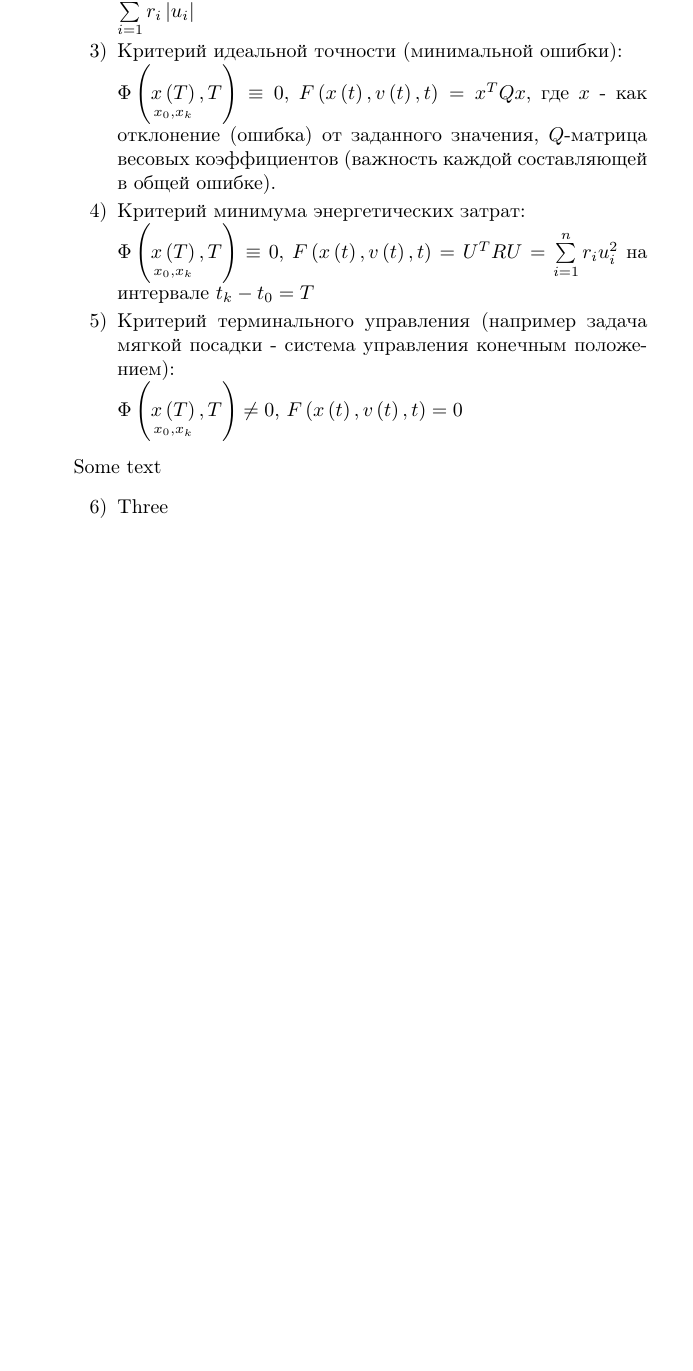
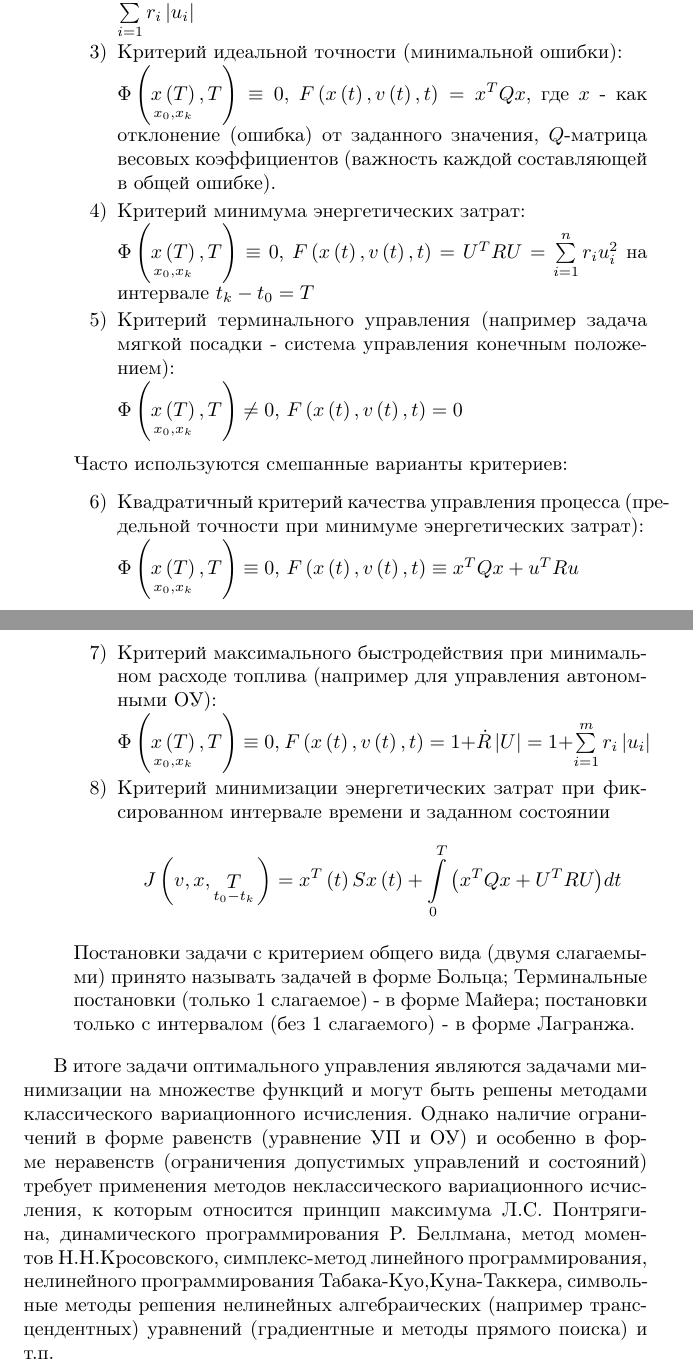
Before and after one commit to dm-kiselev/BOOK, a LaTeX document (book.tex): part of page 8 of 8 before the commit and two parts of pages 8 and 9 of 9 after it, the two joined at a grey line, cut so that both start at the same text, the shorter picture padded with empty space. Compiled offline with pdfLaTeX.

Commit message:
Введение закончено

```diff
--- a/book.tex
+++ b/book.tex
@@ -6,7 +6,6 @@
 \usetikzlibrary{positioning}	% автоматическое размещение элементов на чертежах относительно друг друга
 \usetikzlibrary{shapes.misc}
 \usepackage{enumitem} %Для разрывов в списках
-\pagestyle{plain}
 
 \begin{document}
 
@@ -193,21 +183,24 @@ W_\text{УУ}W_\text{ОУ}\longrightarrow\frac{x_\text{уст}}{0}=\infty
 \item Критерий терминального управления (например задача мягкой посадки - система управления конечным положением):\\
 $\Phi \left( \underset{{{x}_{0}},{{x}_{k}}}{\mathop{x\left( T \right)}}\,,T \right)\ne 0$, $F\left( x\left( t \right),v\left( t \right),t \right)=0$
 \end{enumerate}
-Some text
+Часто используются смешанные варианты критериев:
 \begin{enumerate}[resume]
-  \item Three
-\end{enumerate}
+%6
+\item Квадратичный критерий качества управления процесса (предельной точности при минимуме энергетических затрат):
+\\\begin{math}\Phi \left( \underset{{{x}_{0}}, {{x}_{k}}}{\mathop{x\left( T \right)}}\,,T \right)\equiv 0\end{math}, \begin{math}F\left( x\left( t \right),v\left( t \right),t \right)\equiv {{x}^{T}}Qx+{{u}^{T}}Ru\end{math}
+
+%7
+  \item Критерий максимального быстродействия при минимальном расходе топлива (например для управления автономными ОУ):\\\begin{math}\Phi \left( \underset{{{x}_{0}},{{x}_{k}}}{\mathop{x\left( T \right)}}\,,T \right)\equiv 0\end{math}, \begin{math}F\left( x\left( t \right),v\left( t \right),t \right)=1+\dot{R}\left| U \right|=1+\sum\limits_{i=1}^{m}{{{r}_{i}}}\left| {{u}_{i}} \right|\end{math}
+
+%8
+\item Критерий минимизации энергетических затрат при фиксированном интервале времени и заданном состоянии
+\[J\left( v,x,\underset{{{t}_{0}}-{{t}_{k}}}{\mathop{T}}\, \right)={{x}^{T}}\left( t \right)Sx\left( t \right)+\int\limits_{0}^{T}{\left( {{x}^{T}}Qx+{{U}^{T}}RU \right)}dt\]
 
 
+ \end{enumerate}
+Постановки задачи с критерием общего вида (двумя слагаемыми) принято называть задачей в форме Больца; Терминальные постановки (только 1 слагаемое) - в форме Майера; постановки только с интервалом (без 1 слагаемого) - в форме Лагранжа.
 \end{itemize}
 
-
-
-
-
-
-
-
+В итоге задачи оптимального управления являются задачами минимизации на множестве функций и могут быть решены методами классического вариационного исчисления. Однако наличие ограничений в форме равенств (уравнение УП и ОУ) и особенно в форме неравенств (ограничения допустимых управлений и состояний) требует применения методов неклассического вариационного исчисления, к которым относится принцип максимума Л.С. Понтрягина, динамического программирования Р. Беллмана, метод моментов Н.Н.Кросовского, симплекс-метод линейного программирования, нелинейного программирования Табака-Куо,Куна-Таккера, символьные методы решения нелинейных алгебраических (например трансцендентных) уравнений (градиентные и методы прямого поиска) и т.п.
 \par
-
 \end{document}
```
Also changed, not shown: book.tex (17 more changed lines).
